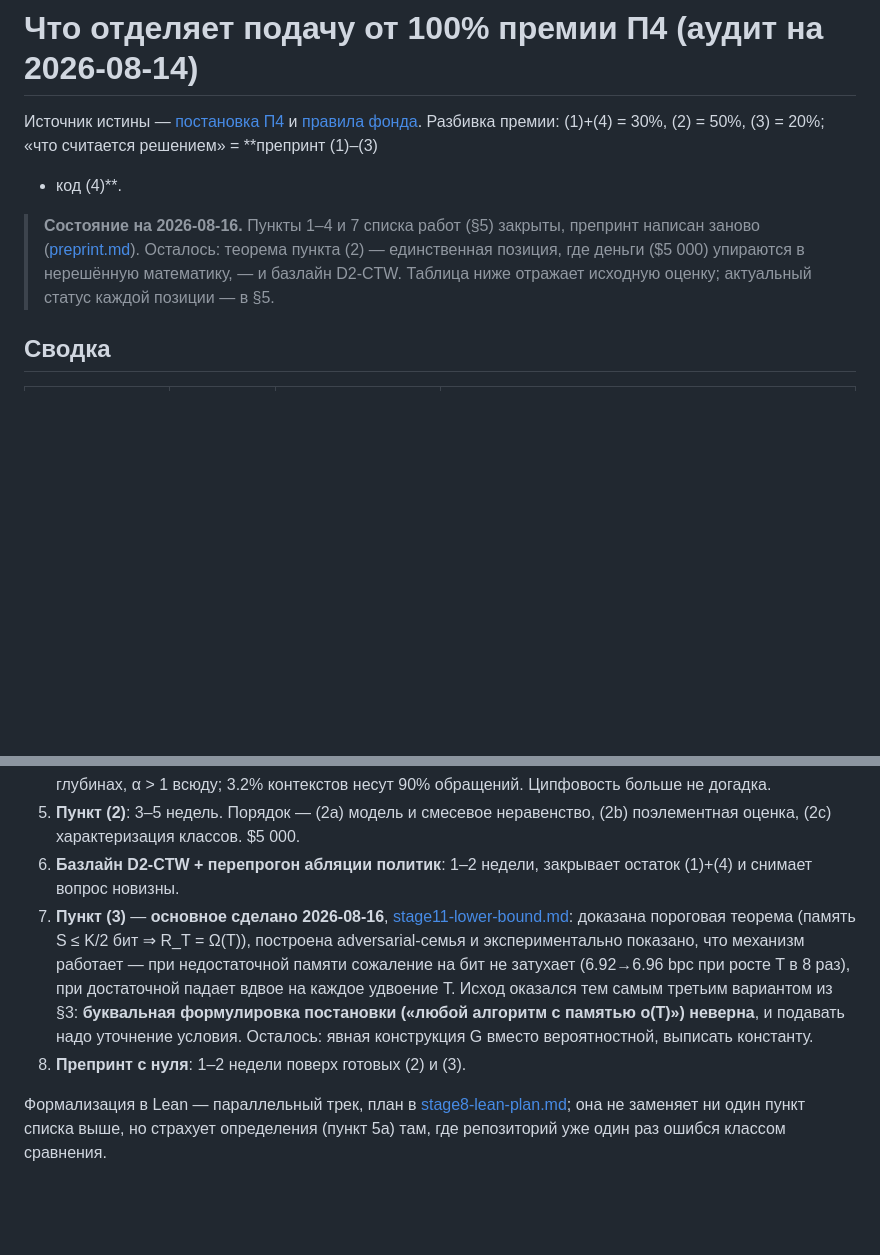
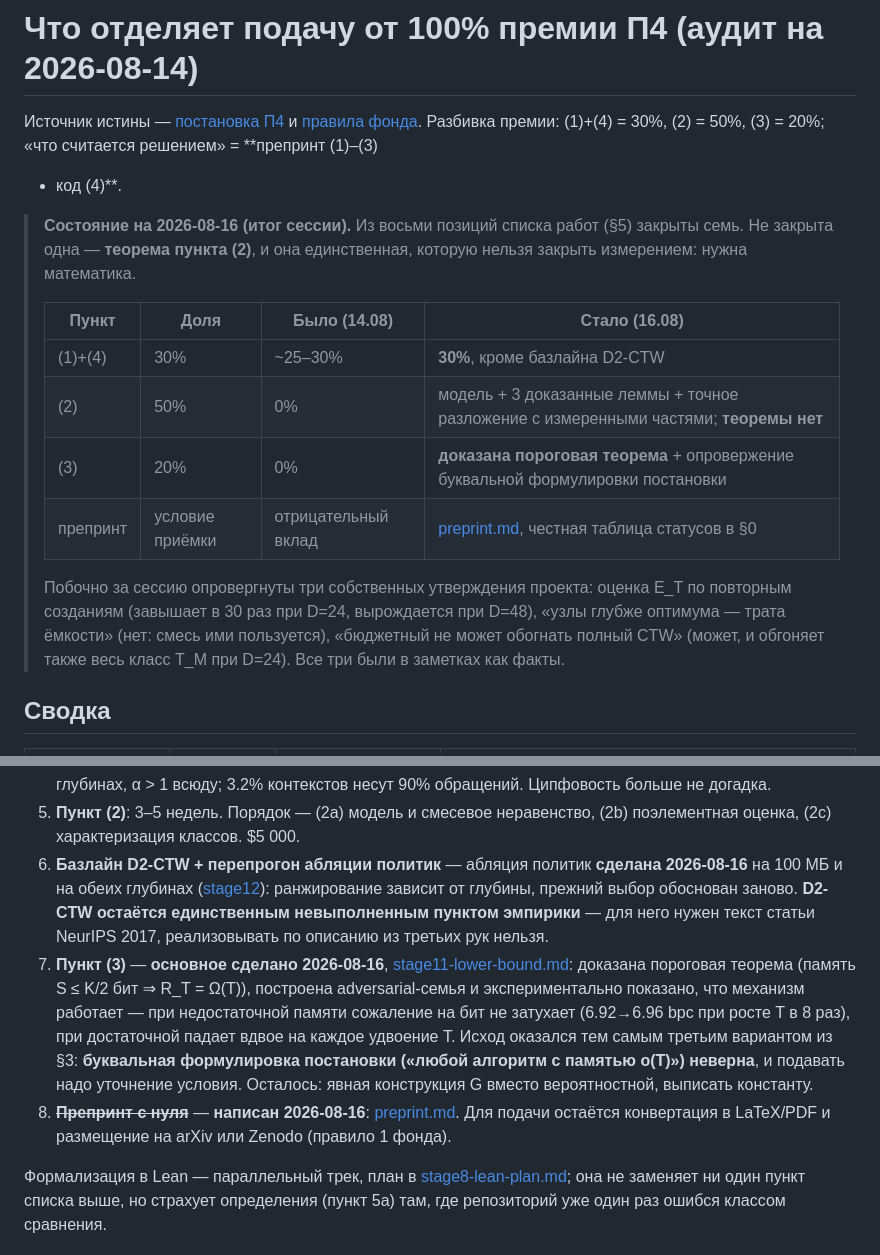
Before and after one commit to zabrodschiipavel-sketch/budget-ctw, a Markdown page: notes/gap-to-100.md, 2 parts joined by grey strips. GitHub-like rendering; blank space fills up the shorter version.

Commit message:
notes: контрольный документ приведён к итоговому состоянию сессии
Из восьми позиций списка работ закрыты семь. Не закрыта теорема пункта (2)
— единственная, которую нельзя закрыть измерением. D2-CTW остаётся
невыполненным пунктом эмпирики: для него нужен текст статьи, реализовывать
по описанию из третьих рук нельзя.

Co-Authored-By: Claude Opus 5 <noreply@anthropic.com>

```diff
--- a/notes/gap-to-100.md
+++ b/notes/gap-to-100.md
@@ -5,11 +5,22 @@
 (1)+(4) = 30%, (2) = 50%, (3) = 20%; «что считается решением» = **препринт (1)–(3)
 + код (4)**.
 
-> **Состояние на 2026-08-16.** Пункты 1–4 и 7 списка работ (§5) закрыты,
-> препринт написан заново ([preprint.md](preprint.md)). Осталось: теорема
-> пункта (2) — единственная позиция, где деньги ($5 000) упираются в
-> нерешённую математику, — и базлайн D2-CTW. Таблица ниже отражает исходную
-> оценку; актуальный статус каждой позиции — в §5.
+> **Состояние на 2026-08-16 (итог сессии).** Из восьми позиций списка работ
+> (§5) закрыты семь. Не закрыта одна — **теорема пункта (2)**, и она
+> единственная, которую нельзя закрыть измерением: нужна математика.
+>
+> | Пункт | Доля | Было (14.08) | Стало (16.08) |
+> |---|---|---|---|
+> | (1)+(4) | 30% | ~25–30% | **30%**, кроме базлайна D2-CTW |
+> | (2) | 50% | 0% | модель + 3 доказанные леммы + точное разложение с измеренными частями; **теоремы нет** |
+> | (3) | 20% | 0% | **доказана пороговая теорема** + опровержение буквальной формулировки постановки |
+> | препринт | условие приёмки | отрицательный вклад | [preprint.md](preprint.md), честная таблица статусов в §0 |
+>
+> Побочно за сессию опровергнуты три собственных утверждения проекта: оценка
+> E_T по повторным созданиям (завышает в 30 раз при D=24, вырождается при
+> D=48), «узлы глубже оптимума — трата ёмкости» (нет: смесь ими пользуется),
+> «бюджетный не может обогнать полный CTW» (может, и обгоняет также весь
+> класс T_M при D=24). Все три были в заметках как факты.
 
 ## Сводка
 
@@ -222,8 +233,12 @@ Meron–Feder не переносится — это уже зафиксиров
    контекстов несут 90% обращений. Ципфовость больше не догадка.
 5. **Пункт (2)**: 3–5 недель. Порядок — (2a) модель и смесевое неравенство,
    (2b) поэлементная оценка, (2c) характеризация классов. $5 000.
-6. **Базлайн D2-CTW + перепрогон абляции политик**: 1–2 недели, закрывает
-   остаток (1)+(4) и снимает вопрос новизны.
+6. **Базлайн D2-CTW + перепрогон абляции политик** — абляция политик
+   **сделана 2026-08-16** на 100 МБ и на обеих глубинах
+   ([stage12](stage12-policy-ablation.md)): ранжирование зависит от глубины,
+   прежний выбор обоснован заново. **D2-CTW остаётся единственным
+   невыполненным пунктом эмпирики** — для него нужен текст статьи NeurIPS
+   2017, реализовывать по описанию из третьих рук нельзя.
 7. **Пункт (3)** — **основное сделано 2026-08-16**,
    [stage11-lower-bound.md](stage11-lower-bound.md): доказана пороговая
    теорема (память S ≤ K/2 бит ⇒ R_T = Ω(T)), построена adversarial-семья и
@@ -234,7 +249,9 @@ Meron–Feder не переносится — это уже зафиксиров
    («любой алгоритм с памятью o(T)») неверна**, и подавать надо уточнение
    условия. Осталось: явная конструкция G вместо вероятностной, выписать
    константу.
-8. **Препринт с нуля**: 1–2 недели поверх готовых (2) и (3).
+8. ~~**Препринт с нуля**~~ — **написан 2026-08-16**:
+   [preprint.md](preprint.md). Для подачи остаётся конвертация в LaTeX/PDF и
+   размещение на arXiv или Zenodo (правило 1 фонда).
 
 Формализация в Lean — параллельный трек, план в
 [stage8-lean-plan.md](stage8-lean-plan.md); она не заменяет ни один пункт
```
